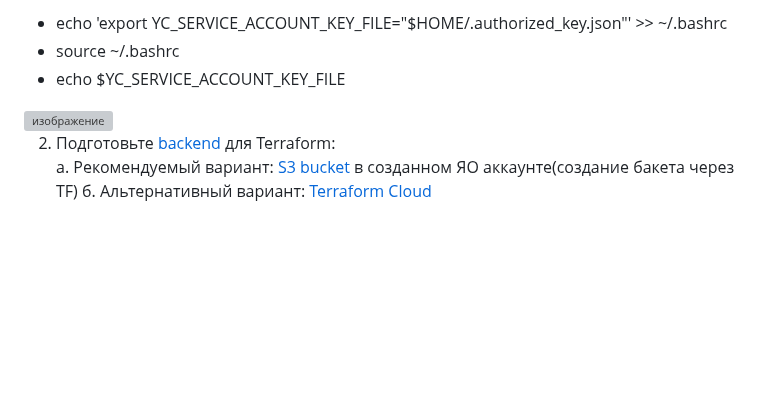
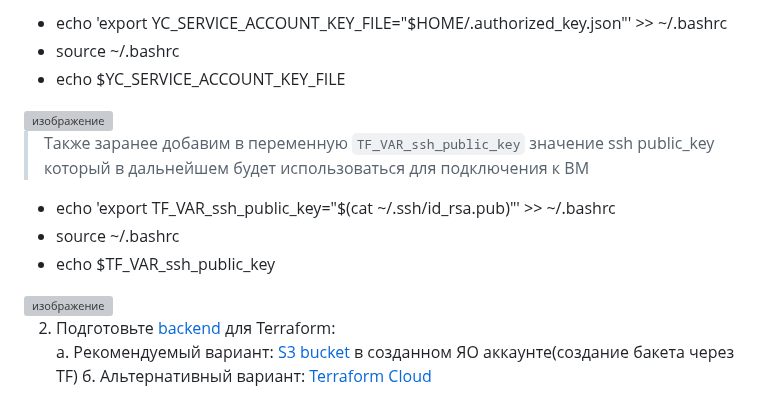
Before and after one commit to vladislav-arzybov/HOMEWORK, a Markdown page: 23_Diplom/01_backend/01_backend.md, the part around the change. Rendered like a GitHub page; blank space fills up the shorter version; grey boxes are pictures that could not be loaded.

````diff
--- a/23_Diplom/01_backend/01_backend.md
+++ b/23_Diplom/01_backend/01_backend.md
@@ -29,6 +29,13 @@ provider "yandex" {
 - echo $YC_SERVICE_ACCOUNT_KEY_FILE
 
 <img width="1130" height="75" alt="изображение" src="https://github.com/user-attachments/assets/b25a668b-effe-4356-a7ab-ae5c3057746d" />
+
+> Также заранее добавим в переменную ```TF_VAR_ssh_public_key``` значение ssh public_key который в дальнейшем будет использоваться для подключения к ВМ
+- echo 'export TF_VAR_ssh_public_key="$(cat ~/.ssh/id_rsa.pub)"' >> ~/.bashrc
+- source ~/.bashrc
+- echo $TF_VAR_ssh_public_key
+
+<img width="1030" height="36" alt="изображение" src="https://github.com/user-attachments/assets/6ee42ec7-aa47-4249-a761-dba041b61d32" />
 
 2. Подготовьте [backend](https://developer.hashicorp.com/terraform/language/backend) для Terraform:
    а. Рекомендуемый вариант: [S3 bucket](https://ru.hexlet.io/courses/terraform-basics/lessons/remote-state/theory_unit) в созданном ЯО аккаунте(создание бакета через TF)
````
